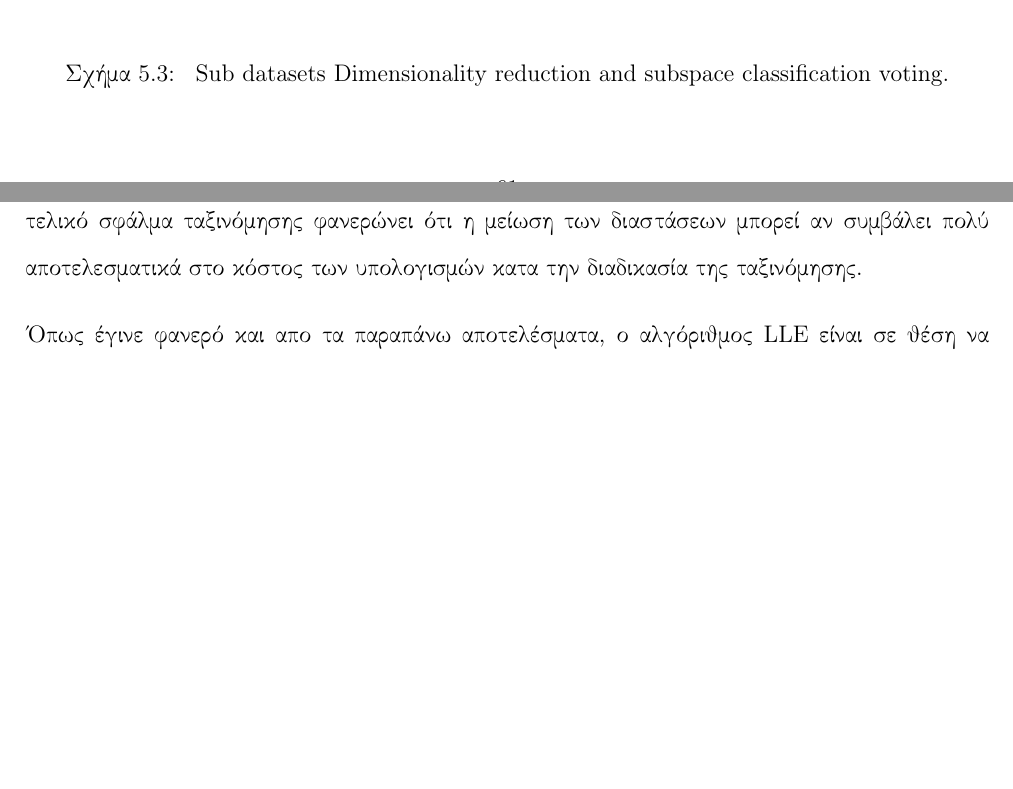
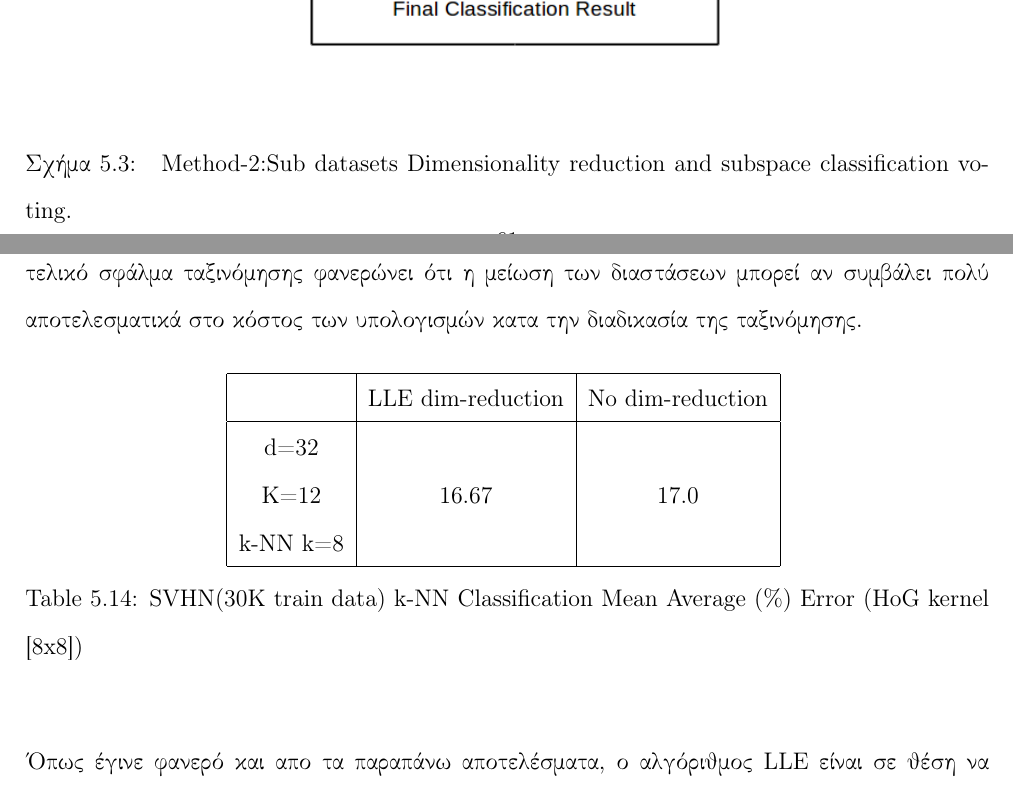
Before and after one commit to Katsileros/Dimensionality_Reduction, a LaTeX thesis (Diploma-Thesis-LaTeX/NonLinear_Dimensionality_Reduction_KatsilerosPetros.tex, which reads Diploma-Thesis-LaTeX/Chapters/Chapter5.tex): two parts of pages 63 and 78 of 83, joined at a grey line, cut so that both start at the same text, the shorter picture padded with empty space. Compiled offline with pdfLaTeX.

Commit message:
alignment fix

```diff
--- a/Diploma-Thesis-LaTeX/Chapters/Chapter5.tex
+++ b/Diploma-Thesis-LaTeX/Chapters/Chapter5.tex
@@ -83,11 +83,11 @@ Eφαρμόζονται επίσης δύο τεχνικές με τις οπο
 \par
 Αφού εφαρμοστεί μια απο τις παραπάνω μεθόδους, ανεξαρτήτως ποια, μπορούμε πλέον για κάθε ένα σύνολο δεδομένων (τελικά σετ εκπαίδευσης ένα εως τρία και σετ αξιολόγησης στον χώρο μειωμένης διάστασης $d$) να εφαρμόσουμε τον αλγόριθμο κοντινότερων γειτόνων \textlatin{(k-NN)} και να κάνουμε την ταξινόμηση κάθε δείγματος του σετ αξιολόγησης, στην κλάση εκτίμησης για κάθε έναν απο τους τελικούς υποχώρους. Τέλος, πλειοψηφικά αποφασίζουμε σε ποιά κατηγορία ανήκει το κάθε δείγμα, λαμβάνοντας υπόψιν την ψήφο ως προς την κλάση ταξινόμησης του δείγματος απο τους τρείς υποχώρους. Με τον τρόπο αυτό, όπως θα φανεί και στα πειράματα παρακάτω, βελτιώνεται σε πολύ μεγάλο βαθμό το τελικό αποτέλεσμα της ταξινόμησης σε σχέση με αυτό των τριών υποχώρων. Η διαδικασία αυτή, παρουσιάζεται και γραφικά στο παρακάτω σχήμα
 \newpage
-\begin{figure}[t!]
+\begin{figure}[H]
 \centering
 \includegraphics[scale=0.8]{figs/7.png}
 \newline
-\caption{ \textlatin{Sub datasets Dimensionality reduction and subspace classification voting}.}
+\caption{ \textlatin{Method-2:Sub datasets Dimensionality reduction and subspace classification voting}.}
 \end{figure}
 \newpage
 
@@ -441,6 +441,23 @@ d=96 & 23.01 & 22.61 & 22.47 \\
 \par
 Απο τα παραπάνω αποτελέσματα βλέπουμε ότι το μικρότερο σφάλμα δίνεται για τις παραμέτρους $K=12, d=32$ του \textlatin{LLE} και $kernel=[2 \times 2]$ των \textlatin{HoG} χαρακτηριστικών αντίστοιχα. Με αυτές τις βέλτιστες παραμέτρους λοιπόν περνάμε στην εκτέλεση του επόμενου πειράματος, στο οποίο θέλουμε να δούμε την αποτελεσματικότητα του αλγορίθμου \textlatin{LLE} ως προς την ταξινόμηση των δεδομένων αξιολόγησης σχετικά με το αποτέλεσμα της ταξινόμησης χωρίς μείωση των διαστάσεων. Επίσης με το πείραμα αυτό έχουμε σκοπό να συγκρίνουμε το βέλτιστο αποτέλεσμα μας μετά απο την μείωση των διαστάσεων με τα αποτελέσματα της συγκεκριμένης δημοσίευσης \href{http://ufldl.stanford.edu/housenumbers/nips2011\textunderscore housenumbers.pdf}{\textlatin{Reading Digits in Natural Images
 with Unsupervised Feature Learning}} η οποία αποτελεί και την πρωτότυπη δημοσίευση του συγκεκριμένου σετ δεδομένων και είναι μια συνεργασία της \textlatin{Google} και του πανεπιστημίου του \textlatin{Stanford}. Τρέχοντας το πείραμα λοιπόν για τις βέλτιστες παραμέτρους που βρήκαμε παραπάνω, δηλαδή $K=12, d=32$ και $kernel=[4 \times 4]$, στο σύνολο των δεδομένων του \textlatin{SVHN} τα αποτελέσματα είναι εντυπωσιακά. Πιο συγκεκριμένα, εφαρμόζοντας την εξαγωγή των χαρακτηριστικών \textlatin{HoG} καταλήγουμε να έχουμε για κάθε εικόνα ένα διάνυσμα μεγέθους 1764 στοιχείων, απο τα οποία εφαρμόζοντας τον αλγόριθμο \textlatin{LLE} καταλήγουμε να κρατήσουμε 32 απο αυτά. Το μέσο τετραγωνικό σφάλμα ταξινόμησης με την χρήση του αλγορίθμου \textlatin{k-NN}, με $k=8$ έχουμε για τις αρχικές διαστάσεις \textlatin{D} την τιμή 17.0\% ενώ για τις τελικές διαστάσεις \textlatin{d} την τιμή 16.67\%. Το γεγονός ότι μετά απο τεράστια μείωση των παραμέτρων έχουμε μια τόσο μικρή απόκλιση στο τελικό σφάλμα ταξινόμησης φανερώνει ότι η μείωση των διαστάσεων μπορεί αν συμβάλει πολύ αποτελεσματικά στο κόστος των υπολογισμών κατα την διαδικασία της ταξινόμησης.
+\selectlanguage{english}
+\begin{table}[H]
+\centering
+\label{tab:table14}
+\begin{tabular}{|c|c|c|}
+\hline
+ & LLE dim-reduction & No dim-reduction \\
+\hline
+d=32 & & \\
+K=12 & 16.67 & 17.0 \\
+k-NN k=8 & & \\
+\hline
+\end{tabular}
+\caption{SVHN(30K train data) k-NN Classification Mean Average (\%) Error (HoG kernel [8x8])}
+\end{table}
+
+\selectlanguage{greek}
 \par
 Όπως έγινε φανερό και απο τα παραπάνω αποτελέσματα, ο αλγόριθμος \textlatin{LLE} είναι σε θέση να μειώσει δραματικά το κόστος υπολογισμού του βήματος της τελικής ταξινόμησης μέσω της μείωσης των διαστάσεων κατά έναν πολύ μεγάλο αριθμό. Παράλληλα όπως φάνηκε το σφάλμα μπορεί κυμαίνεται σε αμελητέα όρια γεγονός το οποίο σε πολλές πρακτικές εφαρμογές είναι επιθυμητό με στόχο να κερδίσουμε στον χρόνο υπολογισμού του τελικού αποτελέσματος αποφεύγοντας την ταξινόμηση στον χώρο των αρχικών διαστάσεων αλλά εφαρμόζοντάς την στον τελικό μειωμένο χώρο, για τον οποίο $d \ll D$. Επίσης, για την περίπτωση στην οποία θέλουμε αποτελέσματα ταξινόμησης για το σετ δεδομένων αξιολόγησης σε πραγματικό χρόνο εφαρμόζουμε την Μέθοδο-1, η οποία προυποθέτει ότι έχουμε τα δεδομένα μειωμένων διαστάσεων του σετ εκπαίδευσης, και έπειτα μπορούμε ταχύτατα στον χώρο με διαστάσεις \textlatin{d} να εφαρμόσουμε τον αλγόριθμο ταξινόμησης \textlatin{k-NN} έχοντας τα αποτελέσματα σε πραγματικό χρόνο. Το συγκεκριμένο πείραμα μάλιστα χρησιμοποιώντας 42.000 απο τα δεδομένα εκπαίδευσης και όλο το σετ αξιολόγησης (με τις βέλτιστες παραμέτρους που αναφέραμε παραπάνω και εφαρμόζοντας την Μέθοδο-1) έδωσε σαν αποτελέσματα τις τιμές 18.00\% για τις διαστάσεις \textlatin{D} και 18.34\% για τις διαστάσεις \textlatin{d}, σφάλμα ανεκτό αν αναλογιστεί κανείς την διαφορά στο κόστος υπολογισμού ενός προβλήματος με πολυπλοκότητα $ \mathcal{O}(N^2)$ με $N \simeq 70K$ (δεδομένα εκπαίδευσης) και $N \simeq 100K$ (δεδομένα εκπαίδευσης $+$ δεδομένα αξιολόγησης) αντίστοιχα.
 \par
```
Also changed, not shown: Diploma-Thesis-LaTeX/Chapters/Chapter3.tex (+1 -1 lines), Diploma-Thesis-LaTeX/NonLinear_Dimensionality_Reduction_KatsilerosPetros.pdf, Diploma-Thesis-LaTeX/Chapters/Chapter5.tex (10 more changed lines).
